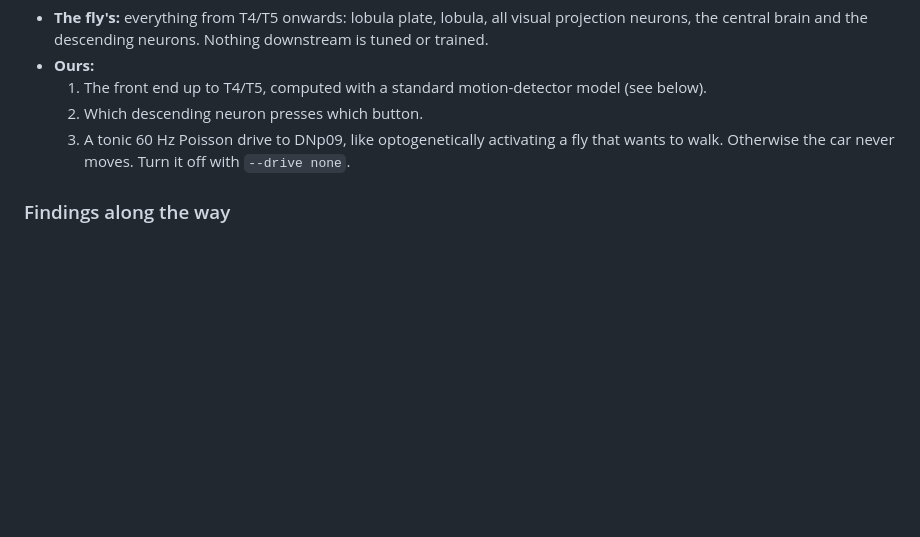
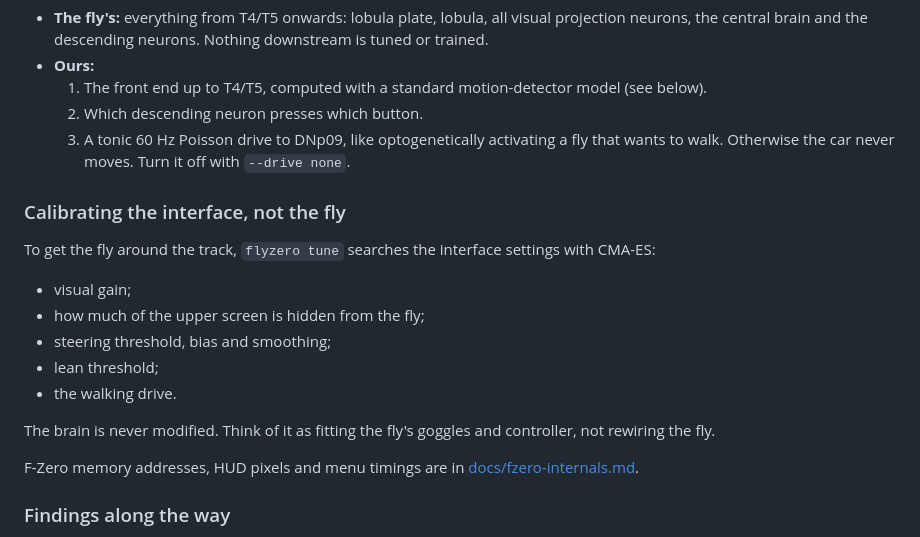
Before and after one commit to StrawberryFrappe/Can-the-fly-play-F-Zero-, a Markdown page: README.md, the part around the change. Drawn GitHub-style; blank space fills up the shorter version.

```diff
--- a/README.md
+++ b/README.md
@@ -84,6 +84,21 @@ territory.
   3. A tonic 60 Hz Poisson drive to DNp09, like optogenetically activating a fly that wants to
      walk. Otherwise the car never moves. Turn it off with `--drive none`.
 
+### Calibrating the interface, not the fly
+
+To get the fly around the track, `flyzero tune` searches the interface settings with CMA-ES:
+* visual gain;
+* how much of the upper screen is hidden from the fly;
+* steering threshold, bias and smoothing;
+* lean threshold;
+* the walking drive.
+
+The brain is never modified. Think of it as fitting the fly's goggles and controller, not
+rewiring the fly.
+
+F-Zero memory addresses, HUD pixels and menu timings are in
+[docs/fzero-internals.md](docs/fzero-internals.md).
+
 ### Findings along the way
 
 * **Photoreceptors don't work as an input.** Driving all 10,582 photoreceptors activates about
```
Also changed, not shown: docs/fzero-internals.md (added, +130 -0 lines).
